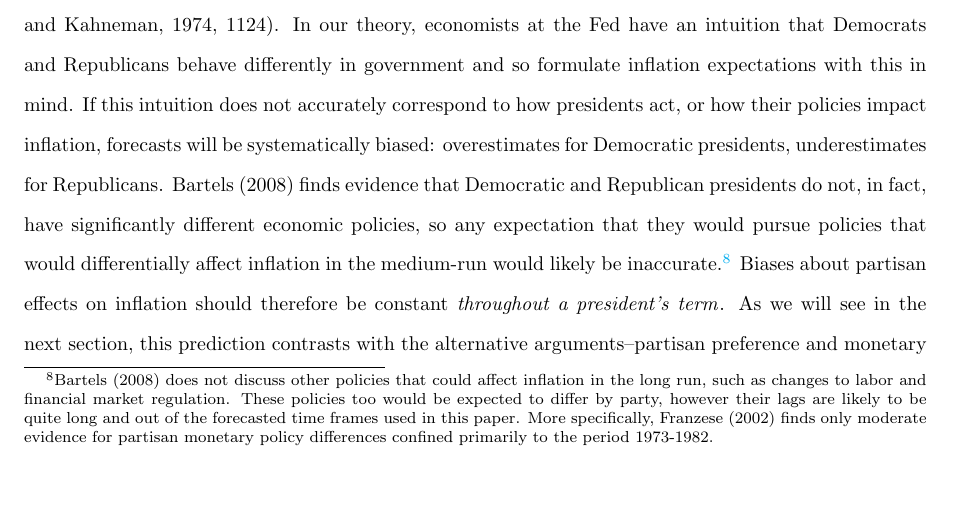
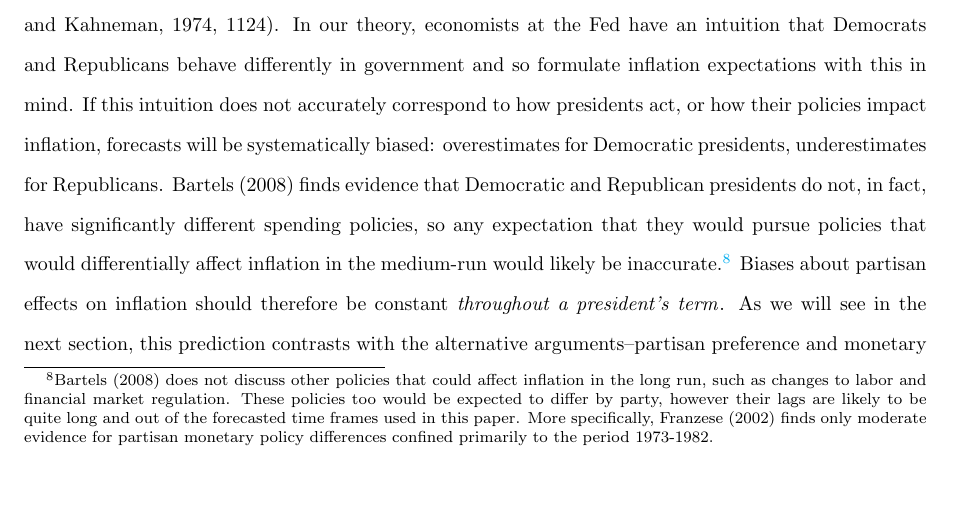
Before and after one commit to christophergandrud/GreenBook, a LaTeX paper (Paper/main_GreenBook.tex): part of page 8 of 42, cut so that both start at the same text. Compiled offline with pdfLaTeX.

Commit message:
compiled

```diff
--- a/Paper/main_GreenBook.tex
+++ b/Paper/main_GreenBook.tex
@@ -167,7 +167,7 @@ Presidential partisanship could be used as a ``prototype heuristic'' to help for
 
 As discussed above, the prototypical Democratic president is believed to be less concerned with price stability than the prototypical Republican president. The prototypical Republican president therefore pursues policies that dampen inflation and vice versa for the prototypical Democrat. Forecasters using a presidential partisan prototype heuristic would predict inflation to be higher under a Democratic president and lower under a Republican, all else equal.
 
-Though heuristics can be useful, ``sometimes they lead to severe and systematic errors'' \citep[][1124]{tverskykahneman1974}. In our theory, economists at the Fed have an intuition that Democrats and Republicans behave differently in government and so formulate inflation expectations with this in mind. If this intuition does not accurately correspond to how presidents act, or how their policies impact inflation, forecasts will be systematically biased: overestimates for Democratic presidents, underestimates for Republicans. \cite{Bartels2008} finds evidence that Democratic and Republican presidents do not, in fact, have significantly different economic policies, so any expectation that they would pursue policies that would differentially affect inflation in the medium-run would likely be inaccurate.\footnote{\cite{Bartels2008} does not discuss other policies that could affect inflation in the long run, such as changes to labor and financial market regulation. These policies too would be expected to differ by party, however their lags are likely to be quite long and out of the forecasted time frames used in this paper. More specifically, \cite{Franzese2002} finds only moderate evidence for partisan monetary policy differences confined primarily to the period 1973-1982.} Biases about partisan effects on inflation should therefore be constant {\emph{throughout a president's term}}. As we will see in the next section, this prediction contrasts with the alternative arguments--partisan preference and monetary expectation theories--both assume an intensification of biased behavior as elections approach. Figure \ref{ExpectGraphs} shows an illustrated comparison of the empirical patterns of inflation forecast errors over presidential terms by partisanship in the three theories we set out.
+Though heuristics can be useful, ``sometimes they lead to severe and systematic errors'' \citep[][1124]{tverskykahneman1974}. In our theory, economists at the Fed have an intuition that Democrats and Republicans behave differently in government and so formulate inflation expectations with this in mind. If this intuition does not accurately correspond to how presidents act, or how their policies impact inflation, forecasts will be systematically biased: overestimates for Democratic presidents, underestimates for Republicans. \cite{Bartels2008} finds evidence that Democratic and Republican presidents do not, in fact, have significantly different spending policies, so any expectation that they would pursue policies that would differentially affect inflation in the medium-run would likely be inaccurate.\footnote{\cite{Bartels2008} does not discuss other policies that could affect inflation in the long run, such as changes to labor and financial market regulation. These policies too would be expected to differ by party, however their lags are likely to be quite long and out of the forecasted time frames used in this paper. More specifically, \cite{Franzese2002} finds only moderate evidence for partisan monetary policy differences confined primarily to the period 1973-1982.} Biases about partisan effects on inflation should therefore be constant {\emph{throughout a president's term}}. As we will see in the next section, this prediction contrasts with the alternative arguments--partisan preference and monetary expectation theories--both assume an intensification of biased behavior as elections approach. Figure \ref{ExpectGraphs} shows an illustrated comparison of the empirical patterns of inflation forecast errors over presidential terms by partisanship in the three theories we set out.
 
 It is important to note that in contrast to typical rational partisan expectations approaches, our model does not require that forecasters be conscious of the heuristic they're using. It can simply work its way subtly into forecasts, particularly in the subjective component of the ``consensus forecast" of the Greenbook. If the models do not conform with other expectations about the economy's current course, based in part on these subtle partisan heuristics, the consensus forecast will be modified accordingly. Further, because this bias would not need to be conscious, the systematic error could easily go unnoticed (as mistakes could occur for any number of idiosyncratic or economic reasons). If the bias goes unnoticed, then it will not be corrected in future inflation predictions.\footnote{This assumption is in contrast to \cite{Grauwe2011}, who assumes that actors actively observe their heuristics and adapt them through trial and error. He does not provide empirical evidence supporting this assumption, however.} This differs from the rational partisan expectations theory \cite[e.g.][]{Alesina1987,Alesina1991,Alesina1997,Hibbs1994}. First, because these beliefs are not updated to account for the lack of partisan differences in spending they are not ``rational". Second, and relatedly, this theory is based on psychological instead of game theoretic reasoning, which allows for the persistence of suboptimal strategies in a way that would be less likely in a rational choice model of this same process given the assumption that the goals of the actors are the same in the two models.
 
```
Also changed, not shown: Paper/main_GreenBook.pdf, Paper/main_GreenBook.tex (4 more changed lines).
